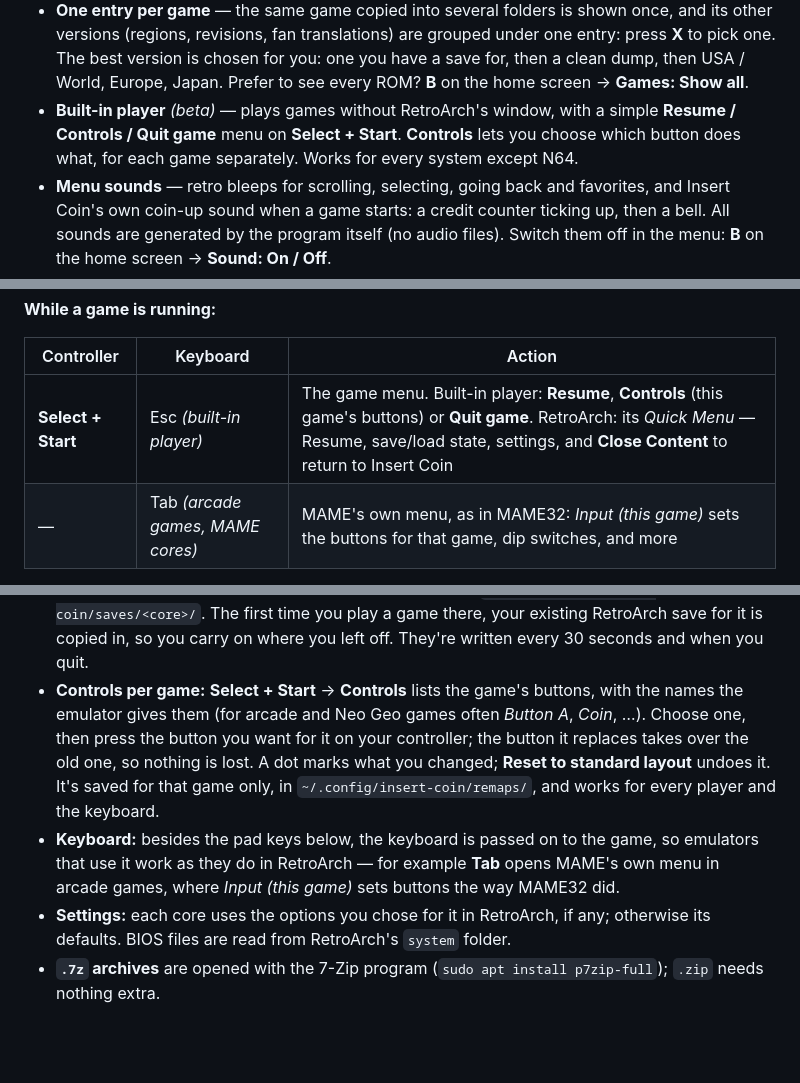
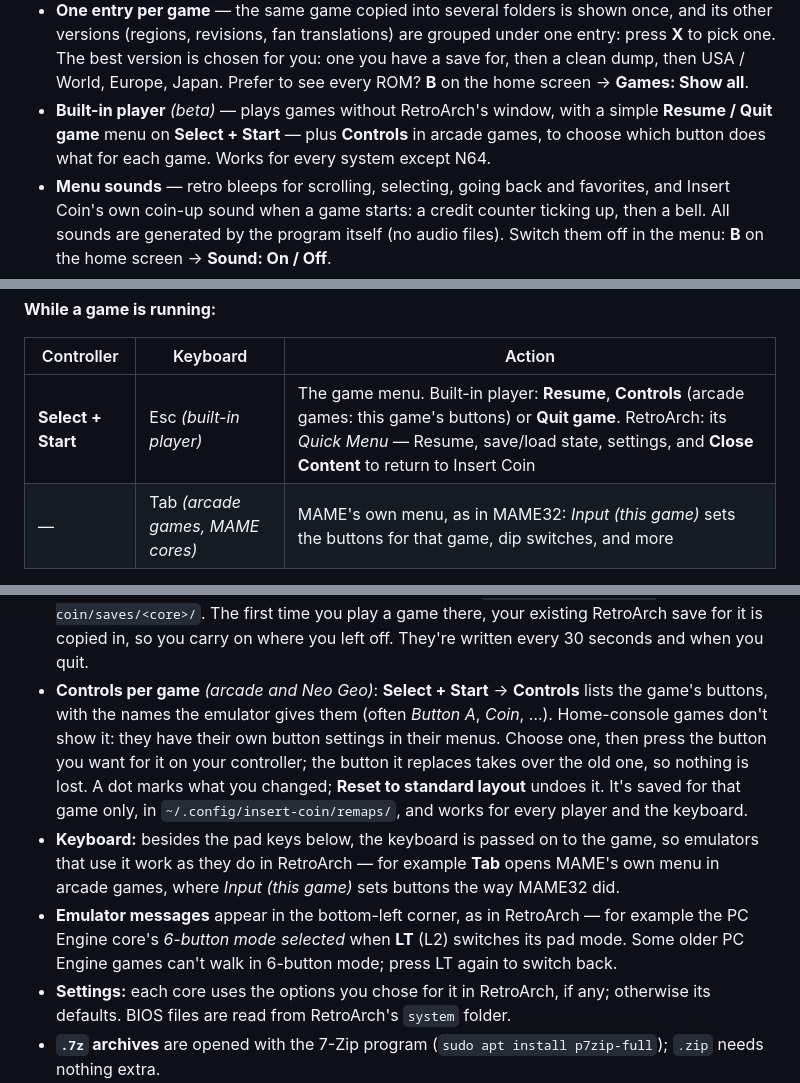
Before and after one commit to Madmartigan1/insert-coin, a Markdown page: README.md, 3 parts joined by grey strips. GitHub-like rendering; blank space fills up the shorter version.

```diff
--- a/README.md
+++ b/README.md
@@ -67,8 +67,8 @@ vice versa.
   then USA / World, Europe, Japan. Prefer to see every ROM? **B** on the home screen →
   **Games: Show all**.
 - **Built-in player** *(beta)* — plays games without RetroArch's window, with a simple
-  **Resume / Controls / Quit game** menu on **Select + Start**. **Controls** lets you choose
-  which button does what, for each game separately. Works for every system except N64.
+  **Resume / Quit game** menu on **Select + Start** — plus **Controls** in arcade games, to choose
+  which button does what for each game. Works for every system except N64.
 - **Menu sounds** — retro bleeps for scrolling, selecting, going back and favorites, and Insert
   Coin's own coin-up sound when a game starts: a credit counter ticking up, then a bell. All sounds are generated by the program itself (no audio files).
   Switch them off in the menu: **B** on the home screen → **Sound: On / Off**.
@@ -129,7 +129,7 @@ Button hints follow the controller in your hand — Xbox, PlayStation, Switch /
 
 | Controller | Keyboard | Action |
 |---|---|---|
-| **Select + Start** | Esc *(built-in player)* | The game menu. Built-in player: **Resume**, **Controls** (this game's buttons) or **Quit game**. RetroArch: its *Quick Menu* — Resume, save/load state, settings, and **Close Content** to return to Insert Coin |
+| **Select + Start** | Esc *(built-in player)* | The game menu. Built-in player: **Resume**, **Controls** (arcade games: this game's buttons) or **Quit game**. RetroArch: its *Quick Menu* — Resume, save/load state, settings, and **Close Content** to return to Insert Coin |
 | — | Tab *(arcade games, MAME cores)* | MAME's own menu, as in MAME32: *Input (this game)* sets the buttons for that game, dip switches, and more |
 
 The table uses Xbox names; Insert Coin shows the matching symbols for your controller:
@@ -179,8 +179,9 @@ screen → **Player: Built-in (beta)**; switch back to **Player: RetroArch** at
   `~/.local/share/insert-coin/saves/<core>/`. The first time you play a game there, your existing
   RetroArch save for it is copied in, so you carry on where you left off. They're written every
   30 seconds and when you quit.
-- **Controls per game:** **Select + Start** → **Controls** lists the game's buttons, with the
-  names the emulator gives them (for arcade and Neo Geo games often *Button A*, *Coin*, …).
+- **Controls per game** *(arcade and Neo Geo)*: **Select + Start** → **Controls** lists the game's
+  buttons, with the names the emulator gives them (often *Button A*, *Coin*, …). Home-console
+  games don't show it: they have their own button settings in their menus.
   Choose one, then press the button you want for it on your controller; the button it replaces
   takes over the old one, so nothing is lost. A dot marks what you changed; **Reset to standard
   layout** undoes it. It's saved for that game only, in `~/.config/insert-coin/remaps/`, and works
@@ -188,6 +189,9 @@ screen → **Player: Built-in (beta)**; switch back to **Player: RetroArch** at
 - **Keyboard:** besides the pad keys below, the keyboard is passed on to the game, so emulators
   that use it work as they do in RetroArch — for example **Tab** opens MAME's own menu in arcade
   games, where *Input (this game)* sets buttons the way MAME32 did.
+- **Emulator messages** appear in the bottom-left corner, as in RetroArch — for example the PC
+  Engine core's *6-button mode selected* when **LT** (L2) switches its pad mode. Some older PC
+  Engine games can't walk in 6-button mode; press LT again to switch back.
 - **Settings:** each core uses the options you chose for it in RetroArch, if any; otherwise its
   defaults. BIOS files are read from RetroArch's `system` folder.
 - **`.7z` archives** are opened with the 7-Zip program (`sudo apt install p7zip-full`); `.zip`
```
Also changed, not shown: CHANGELOG.md (+12 -0 lines), docs/screenshots/button_hints.png, 2 other files.
